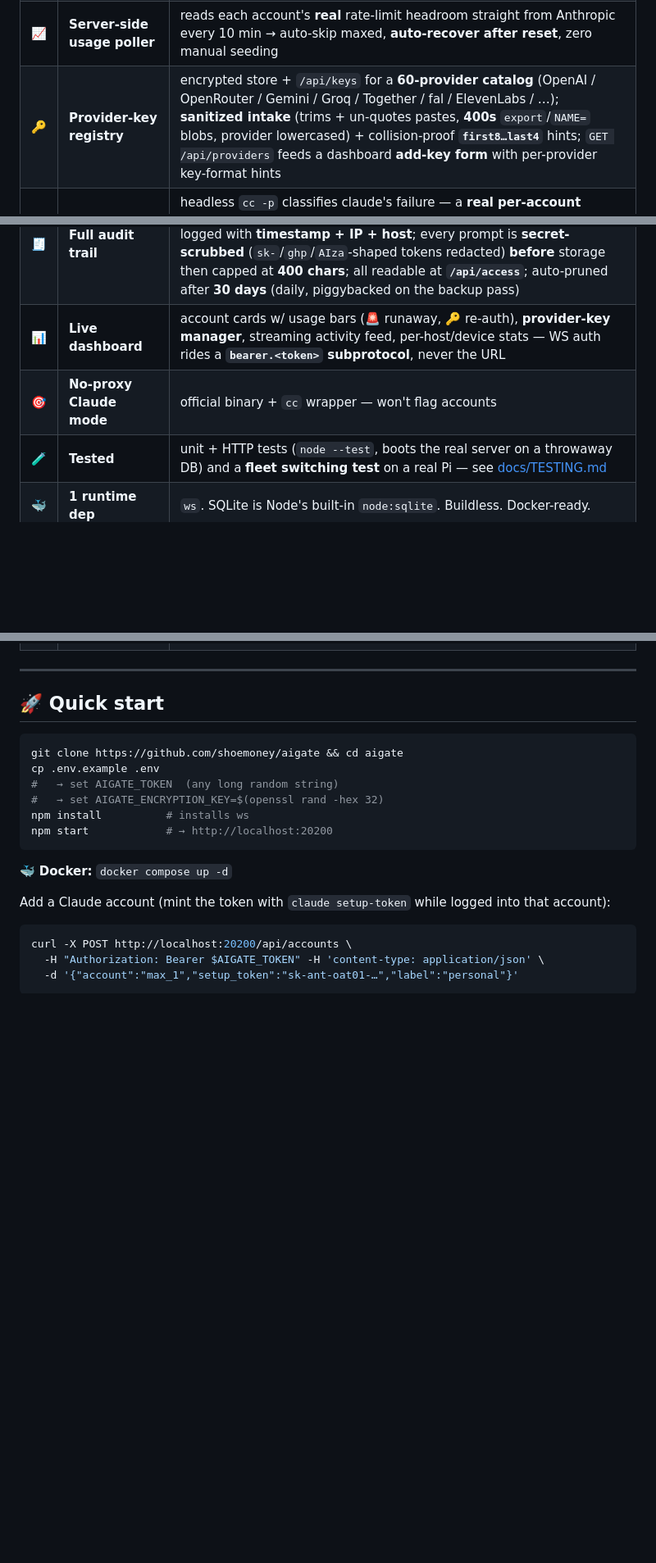
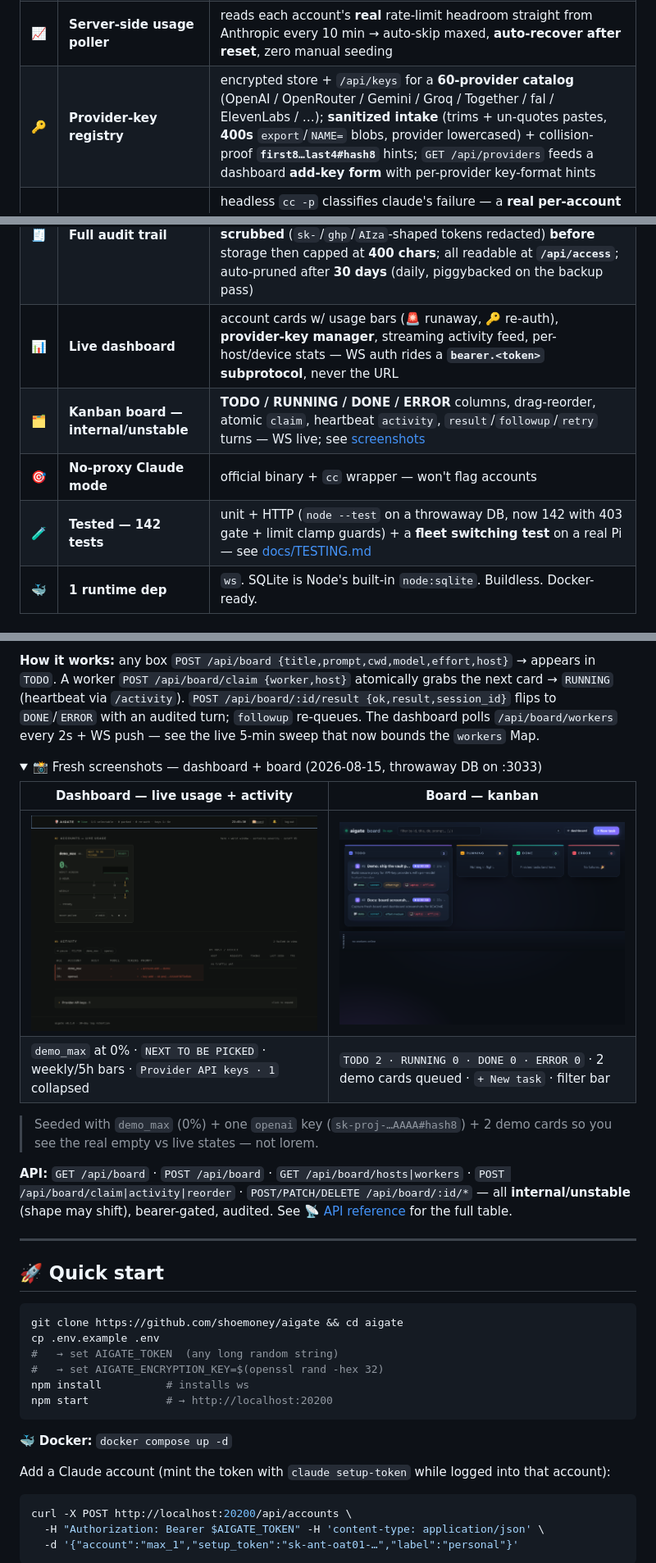
Before and after one commit to shoemoney/aigate, a Markdown page: README.md, 3 parts joined by grey strips. Shown: that part at 82% size. Rendered like a GitHub page; pictures changed too: docs/screenshots/board.png (added), docs/screenshots/dashboard.png (added); folded sections open; blank space fills up the shorter version.

Commit message:
docs: add board kanban section + fresh screenshots, 60-provider + hash8, 142 tests 📸🗂️

```diff
--- a/README.md
+++ b/README.md
@@ -201,12 +201,13 @@ sequenceDiagram
 | 🔐 | **Encrypted vault** | AES-256-GCM at rest — Claude OAuth tokens **and** provider API keys; the **list** endpoints never return secrets (only `has_token` / `key_hint`), while the selector/fetch routes hand the decrypted value to an authenticated, audited caller |
 | ⚖️ | **Headroom-aware selection** | hands out the account with the **most headroom** (lowest of `max(5h%,7d%)`), skips anything ≥ cutoff |
 | 📈 | **Server-side usage poller** | reads each account's **real** rate-limit headroom straight from Anthropic every 10 min → auto-skip maxed, **auto-recover after reset**, zero manual seeding |
-| 🔑 | **Provider-key registry** | encrypted store + `/api/keys` for a **60-provider catalog** (OpenAI / OpenRouter / Gemini / Groq / Together / fal / ElevenLabs / …); **sanitized intake** (trims + un-quotes pastes, **400s** `export`/`NAME=` blobs, provider lowercased) + collision-proof **`first8…last4`** hints; `GET /api/providers` feeds a dashboard **add-key form** with per-provider key-format hints |
+| 🔑 | **Provider-key registry** | encrypted store + `/api/keys` for a **60-provider catalog** (OpenAI / OpenRouter / Gemini / Groq / Together / fal / ElevenLabs / …); **sanitized intake** (trims + un-quotes pastes, **400s** `export`/`NAME=` blobs, provider lowercased) + collision-proof **`first8…last4#hash8`** hints; `GET /api/providers` feeds a dashboard **add-key form** with per-provider key-format hints |
 | 🔁 | **Over-limit detect + retry** | headless `cc -p` classifies claude's failure — a **real per-account usage limit** → **TTL-parks** that account (`/api/events/limit` — **15m** default, real usage untouched) and **retries the next-best** via `/api/select?exclude=` (up to 3); a **transient 529/overload** → **waits 10s and retries the SAME account** (no park — 529 is global load-shedding; parking/hopping just drains the pool) |
 | 🩺 | **Self-healing daemon** | unauthenticated **`/health`** (DB-backed; `selectable` uses the **exact selection query**, so parked accounts don't mask an outage) + internal **watchdog** (exits→restart on a wedged DB) + Docker `HEALTHCHECK` wired to **autoheal** — three recovery layers |
 | 🐤 | **Boot canary + daily backups** | wrong `AIGATE_ENCRYPTION_KEY` = **loud FATAL at boot** (not a decrypt blow-up mid-request); daily `VACUUM INTO` snapshot → `data/backups/` w/ **14-day retention** (ciphertext only — `.env` never copied) |
 | 🧾 | **Full audit trail** | every **handout, key-fetch, and mutation** (account add/overwrite/delete/disable/enable · key add/delete · limit-park) logged with **timestamp + IP + host**; every prompt is **secret-scrubbed** (`sk-`/`ghp`/`AIza`-shaped tokens redacted) **before** storage then capped at **400 chars**; all readable at **`/api/access`**; auto-pruned after **30 days** (daily, piggybacked on the backup pass) |
 | 📊 | **Live dashboard** | account cards w/ usage bars (🚨 runaway, 🔑 re-auth), **provider-key manager**, streaming activity feed, per-host/device stats — WS auth rides a **`bearer.<token>` subprotocol**, never the URL |
+| 🗂️ | **Kanban board — internal/unstable** | **TODO / RUNNING / DONE / ERROR** columns, drag-reorder, atomic `claim`, heartbeat `activity`, `result`/`followup`/`retry` turns — WS live; see [screenshots](#️-board--kanban-for-agents) |
 | 🎯 | **No-proxy Claude mode** | official binary + `cc` wrapper — won't flag accounts |
-| 🧪 | **Tested** | unit + HTTP tests (`node --test`, boots the real server on a throwaway DB) and a **fleet switching test** on a real Pi — see [docs/TESTING.md](docs/TESTING.md) |
+| 🧪 | **Tested — 142 tests** | unit + HTTP (`node --test` on a throwaway DB, now 142 with 403 gate + limit clamp guards) + a **fleet switching test** on a real Pi — see [docs/TESTING.md](docs/TESTING.md) |
 | 🐳 | **1 runtime dep** | `ws`. SQLite is Node's built-in `node:sqlite`. Buildless. Docker-ready. |
@@ -213,3 +232,18 @@ sequenceDiagram
+**How it works:** any box `POST /api/board {title,prompt,cwd,model,effort,host}` → appears in `TODO`. A worker `POST /api/board/claim {worker,host}` atomically grabs the next card → `RUNNING` (heartbeat via `/activity`). `POST /api/board/:id/result {ok,result,session_id}` flips to `DONE`/`ERROR` with an audited turn; `followup` re-queues. The dashboard polls `/api/board/workers` every 2s + WS push — see the live 5-min sweep that now bounds the `workers` Map.
+
+<details>
+<summary>📸 Fresh screenshots — dashboard + board (2026-08-15, throwaway DB on :3033)</summary>
+
+| Dashboard — live usage + activity | Board — kanban |
+|---|---|
+| ![dashboard](docs/screenshots/dashboard.png) | ![board](docs/screenshots/board.png) |
+| `demo_max` at 0% · `NEXT TO BE PICKED` · weekly/5h bars · `Provider API keys · 1` collapsed | `TODO 2 · RUNNING 0 · DONE 0 · ERROR 0` · 2 demo cards queued · `+ New task` · filter bar |
+
+> Seeded with `demo_max` (0%) + one `openai` key (`sk-proj-…AAAA#hash8`) + 2 demo cards so you see the real empty vs live states — not lorem.
+
+</details>
+
+**API:** `GET /api/board` · `POST /api/board` · `GET /api/board/hosts|workers` · `POST /api/board/claim|activity|reorder` · `POST/PATCH/DELETE /api/board/:id/*` — all **internal/unstable** (shape may shift), bearer-gated, audited. See [📡 API reference](#-api-reference) for the full table.
 
 ---
 
```
Also changed, not shown: other parts of README.md (+18 -0 lines).
